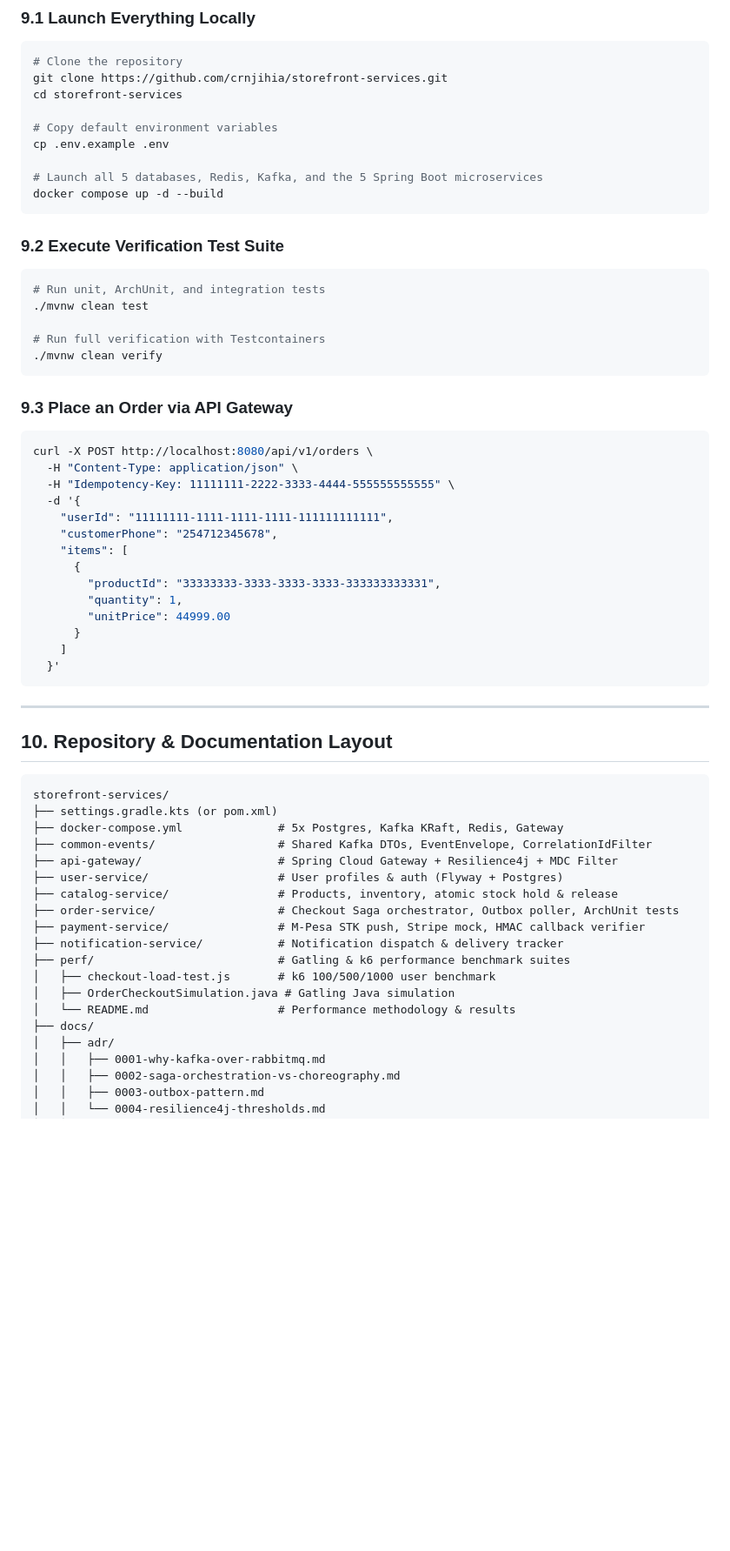
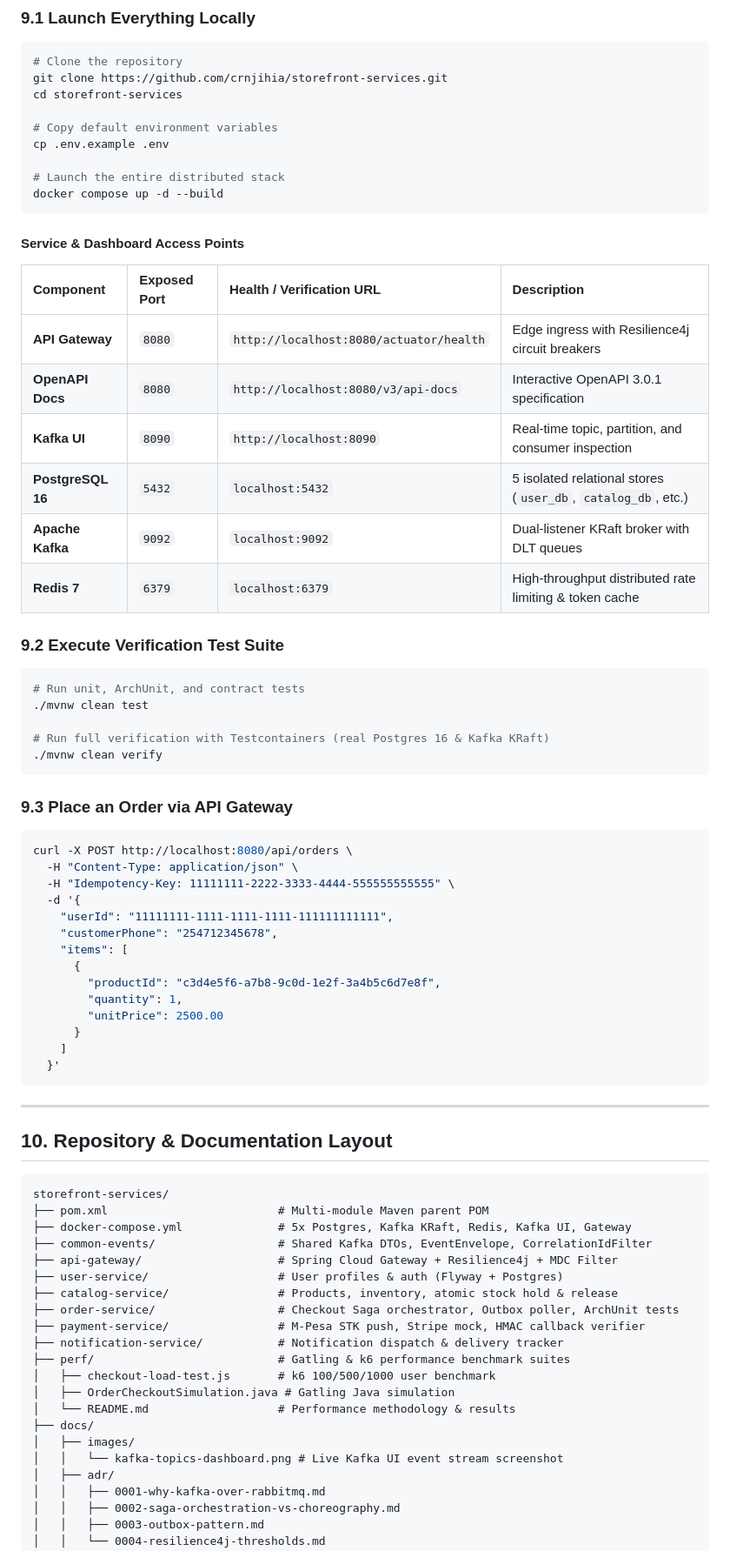
Before and after one commit to crnjihia/storefront-services, a Markdown page: README.md, the part around one of its changes. Shown at 87% size. Drawn GitHub-style; blank space fills up the shorter version.

````diff
--- a/README.md
+++ b/README.md
@@ -395,22 +411,32 @@ cd storefront-services
 # Copy default environment variables
 cp .env.example .env
 
-# Launch all 5 databases, Redis, Kafka, and the 5 Spring Boot microservices
+# Launch the entire distributed stack
 docker compose up -d --build
 ```
 
+#### Service & Dashboard Access Points
+| Component | Exposed Port | Health / Verification URL | Description |
+| :--- | :--- | :--- | :--- |
+| **API Gateway** | `8080` | `http://localhost:8080/actuator/health` | Edge ingress with Resilience4j circuit breakers |
+| **OpenAPI Docs** | `8080` | `http://localhost:8080/v3/api-docs` | Interactive OpenAPI 3.0.1 specification |
+| **Kafka UI** | `8090` | `http://localhost:8090` | Real-time topic, partition, and consumer inspection |
+| **PostgreSQL 16** | `5432` | `localhost:5432` | 5 isolated relational stores (`user_db`, `catalog_db`, etc.) |
+| **Apache Kafka** | `9092` | `localhost:9092` | Dual-listener KRaft broker with DLT queues |
+| **Redis 7** | `6379` | `localhost:6379` | High-throughput distributed rate limiting & token cache |
+
 ### 9.2 Execute Verification Test Suite
 ```bash
-# Run unit, ArchUnit, and integration tests
+# Run unit, ArchUnit, and contract tests
 ./mvnw clean test
 
-# Run full verification with Testcontainers
+# Run full verification with Testcontainers (real Postgres 16 & Kafka KRaft)
 ./mvnw clean verify
 ```
 
 ### 9.3 Place an Order via API Gateway
 ```bash
-curl -X POST http://localhost:8080/api/v1/orders \
+curl -X POST http://localhost:8080/api/orders \
   -H "Content-Type: application/json" \
   -H "Idempotency-Key: 11111111-2222-3333-4444-555555555555" \
   -d '{
@@ -418,9 +444,9 @@ curl -X POST http://localhost:8080/api/v1/orders \
     "customerPhone": "254712345678",
     "items": [
       {
-        "productId": "33333333-3333-3333-3333-333333333331",
+        "productId": "c3d4e5f6-a7b8-9c0d-1e2f-3a4b5c6d7e8f",
         "quantity": 1,
-        "unitPrice": 44999.00
+        "unitPrice": 2500.00
       }
     ]
   }'
@@ -432,8 +458,8 @@ curl -X POST http://localhost:8080/api/v1/orders \
 
 ```
 storefront-services/
-├── settings.gradle.kts (or pom.xml)
-├── docker-compose.yml              # 5x Postgres, Kafka KRaft, Redis, Gateway
+├── pom.xml                         # Multi-module Maven parent POM
+├── docker-compose.yml              # 5x Postgres, Kafka KRaft, Redis, Kafka UI, Gateway
 ├── common-events/                  # Shared Kafka DTOs, EventEnvelope, CorrelationIdFilter
 ├── api-gateway/                    # Spring Cloud Gateway + Resilience4j + MDC Filter
 ├── user-service/                   # User profiles & auth (Flyway + Postgres)
@@ -446,6 +472,8 @@ storefront-services/
 │   ├── OrderCheckoutSimulation.java # Gatling Java simulation
 │   └── README.md                   # Performance methodology & results
 ├── docs/
+│   ├── images/
+│   │   └── kafka-topics-dashboard.png # Live Kafka UI event stream screenshot
 │   ├── adr/
 │   │   ├── 0001-why-kafka-over-rabbitmq.md
 │   │   ├── 0002-saga-orchestration-vs-choreography.md
````
Also changed, not shown: other parts of README.md (+19 -2 lines).
